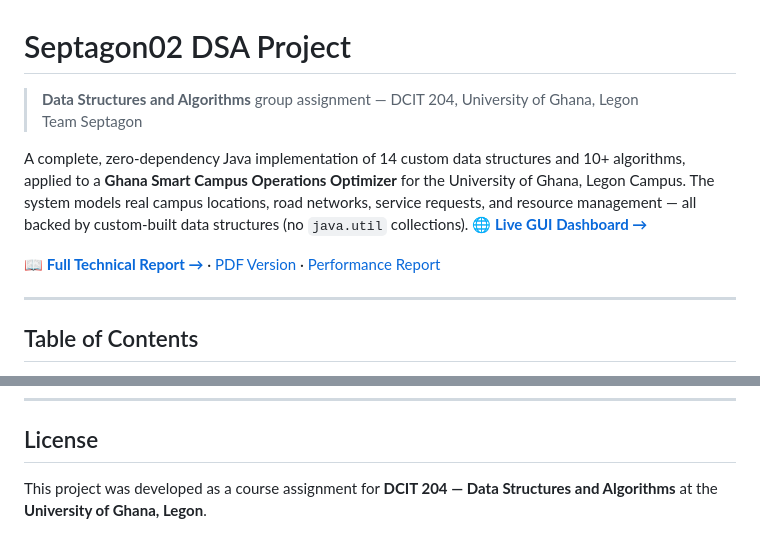
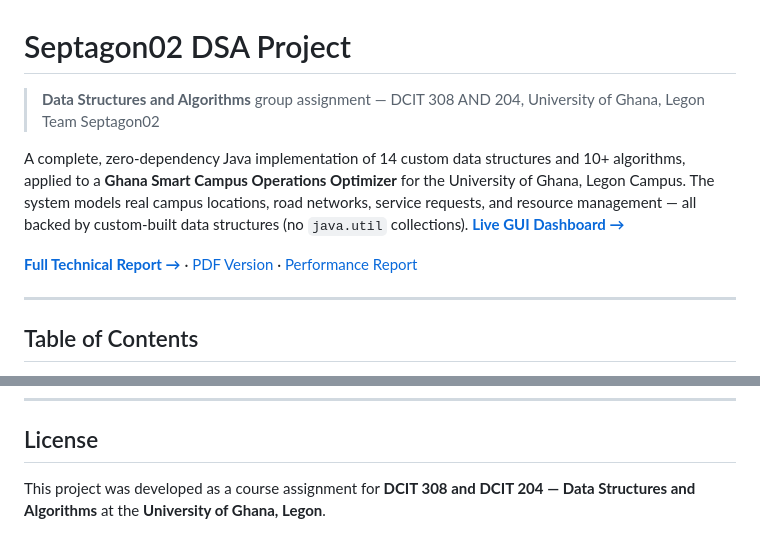
Before and after one commit to Anscolouis-UG/septagon02-dsa-project, a Markdown page: README.md, 2 parts joined by grey strips. Rendered like a GitHub page.

Commit message:
Revise course codes and project description in README
Updated course codes and project details in README.

```diff
--- a/README.md
+++ b/README.md
@@ -1,12 +1,12 @@
 # Septagon02 DSA Project
 
-> **Data Structures and Algorithms** group assignment — DCIT 204, University of Ghana, Legon
-> Team Septagon
+> **Data Structures and Algorithms** group assignment — DCIT 308 AND 204, University of Ghana, Legon
+> Team Septagon02
 
 A complete, zero-dependency Java implementation of 14 custom data structures and 10+ algorithms, applied to a **Ghana Smart Campus Operations Optimizer** for the University of Ghana, Legon Campus. The system models real campus locations, road networks, service requests, and resource management — all backed by custom-built data structures (no `java.util` collections).
-🌐 **[Live GUI Dashboard →](https://septagon02-campus-optimizer.netlify.app/)**
+ **[Live GUI Dashboard →](https://septagon02-campus-optimizer.netlify.app/)**
 
-📖 **[Full Technical Report →](TECHNICAL_REPORT.md)** · [PDF Version](DSA_Technical_Report_TEAM-SEPTAGON02.pdf) · [Performance Report](PERFORMANCE_REPORT.md)
+ **[Full Technical Report →](TECHNICAL_REPORT.md)** · [PDF Version](DSA_Technical_Report_TEAM-SEPTAGON02.pdf) · [Performance Report](PERFORMANCE_REPORT.md)
 
 ---
 
@@ -432,4 +432,4 @@ Team Septagon02 comprises 14 members organized into functional engineering group
 
 ## License
 
-This project was developed as a course assignment for **DCIT 204 — Data Structures and Algorithms** at the **University of Ghana, Legon**.
+This project was developed as a course assignment for **DCIT 308 and DCIT 204 — Data Structures and Algorithms** at the **University of Ghana, Legon**.
```
Also changed, not shown: other parts of README.md (+10 -10 lines).
